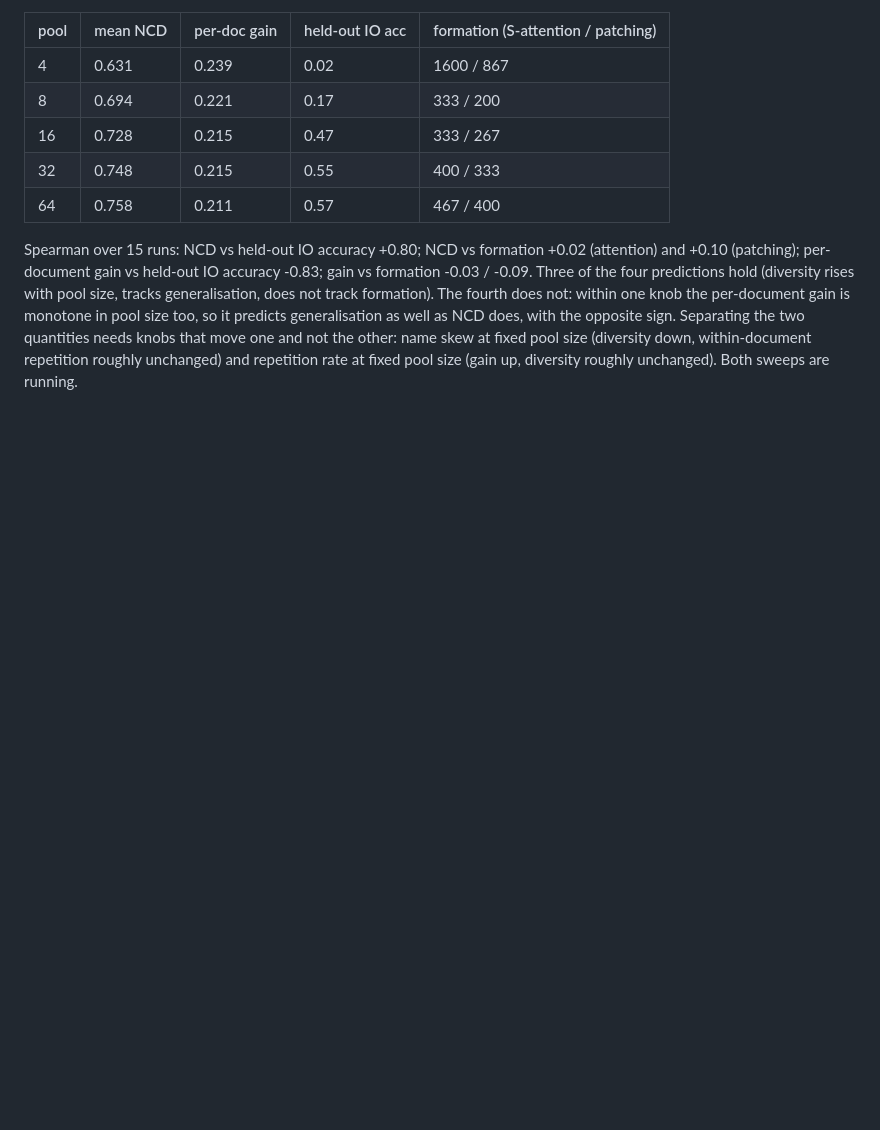
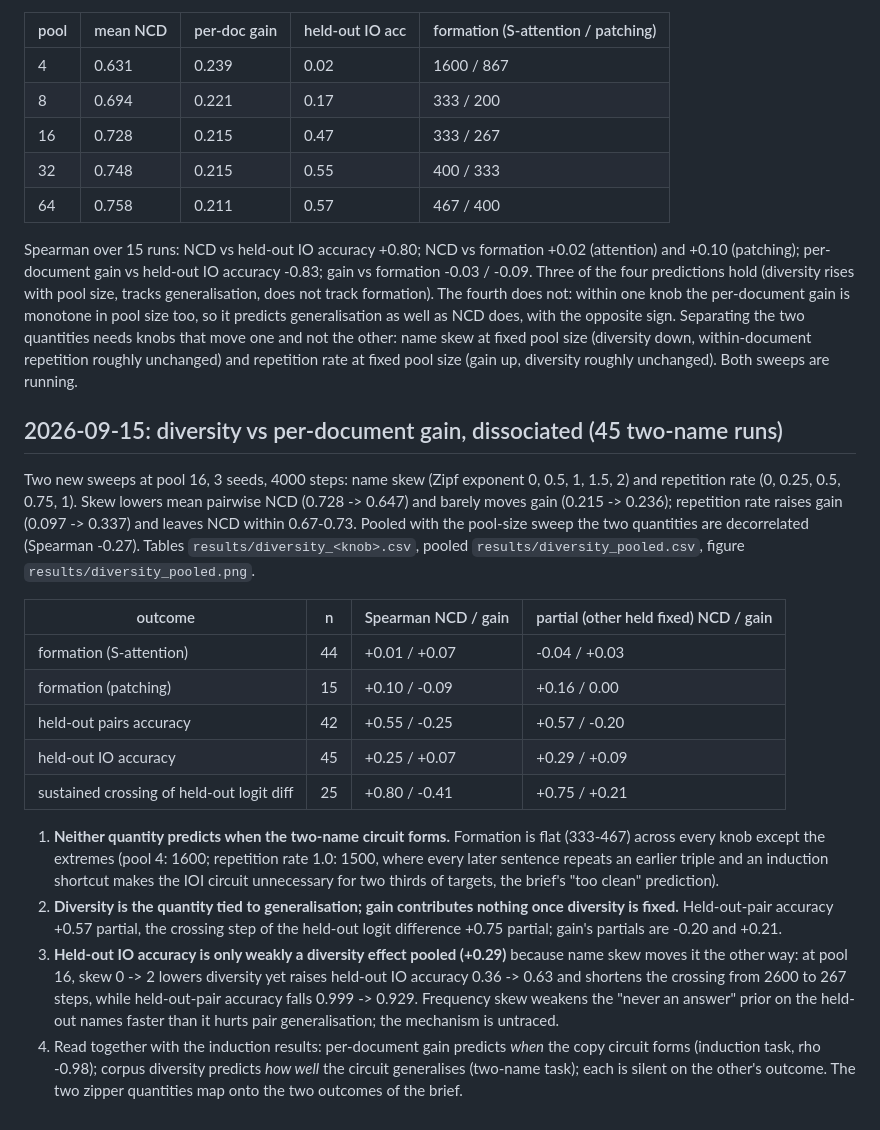
Before and after one commit to lucacolumbu/LLM-research, a Markdown page: docs/findings.md, the part around the change. Drawn GitHub-style; blank space fills up the shorter version.

Commit message:
Diversity vs gain dissociated over 45 two-name runs: gain -> formation, diversity -> generalisation
Co-Authored-By: Claude Fable 5.1 <noreply@anthropic.com>

```diff
--- a/docs/findings.md
+++ b/docs/findings.md
@@ -691,3 +691,39 @@ NCD does, with the opposite sign. Separating the two quantities needs knobs that
 and not the other: name skew at fixed pool size (diversity down, within-document repetition
 roughly unchanged) and repetition rate at fixed pool size (gain up, diversity roughly
 unchanged). Both sweeps are running.
+
+## 2026-09-15: diversity vs per-document gain, dissociated (45 two-name runs)
+
+Two new sweeps at pool 16, 3 seeds, 4000 steps: name skew (Zipf exponent 0, 0.5, 1, 1.5, 2)
+and repetition rate (0, 0.25, 0.5, 0.75, 1). Skew lowers mean pairwise NCD (0.728 -> 0.647)
+and barely moves gain (0.215 -> 0.236); repetition rate raises gain (0.097 -> 0.337) and
+leaves NCD within 0.67-0.73. Pooled with the pool-size sweep the two quantities are
+decorrelated (Spearman -0.27). Tables `results/diversity_<knob>.csv`, pooled
+`results/diversity_pooled.csv`, figure `results/diversity_pooled.png`.
+
+| outcome | n | Spearman NCD / gain | partial (other held fixed) NCD / gain |
+|---|---|---|---|
+| formation (S-attention) | 44 | +0.01 / +0.07 | -0.04 / +0.03 |
+| formation (patching) | 15 | +0.10 / -0.09 | +0.16 / 0.00 |
+| held-out pairs accuracy | 42 | +0.55 / -0.25 | +0.57 / -0.20 |
+| held-out IO accuracy | 45 | +0.25 / +0.07 | +0.29 / +0.09 |
+| sustained crossing of held-out logit diff | 25 | +0.80 / -0.41 | +0.75 / +0.21 |
+
+1. **Neither quantity predicts when the two-name circuit forms.** Formation is flat
+   (333-467) across every knob except the extremes (pool 4: 1600; repetition rate 1.0:
+   1500, where every later sentence repeats an earlier triple and an induction shortcut
+   makes the IOI circuit unnecessary for two thirds of targets, the brief's "too clean"
+   prediction).
+2. **Diversity is the quantity tied to generalisation; gain contributes nothing once
+   diversity is fixed.** Held-out-pair accuracy +0.57 partial, the crossing step of the
+   held-out logit difference +0.75 partial; gain's partials are -0.20 and +0.21.
+3. **Held-out IO accuracy is only weakly a diversity effect pooled (+0.29)** because name
+   skew moves it the other way: at pool 16, skew 0 -> 2 lowers diversity yet raises
+   held-out IO accuracy 0.36 -> 0.63 and shortens the crossing from 2600 to 267 steps,
+   while held-out-pair accuracy falls 0.999 -> 0.929. Frequency skew weakens the
+   "never an answer" prior on the held-out names faster than it hurts pair
+   generalisation; the mechanism is untraced.
+4. Read together with the induction results: per-document gain predicts *when* the copy
+   circuit forms (induction task, rho -0.98); corpus diversity predicts *how well* the
+   circuit generalises (two-name task); each is silent on the other's outcome. The two
+   zipper quantities map onto the two outcomes of the brief.
```
Also changed, not shown: docs/paper1_draft.md (+11 -0 lines).
